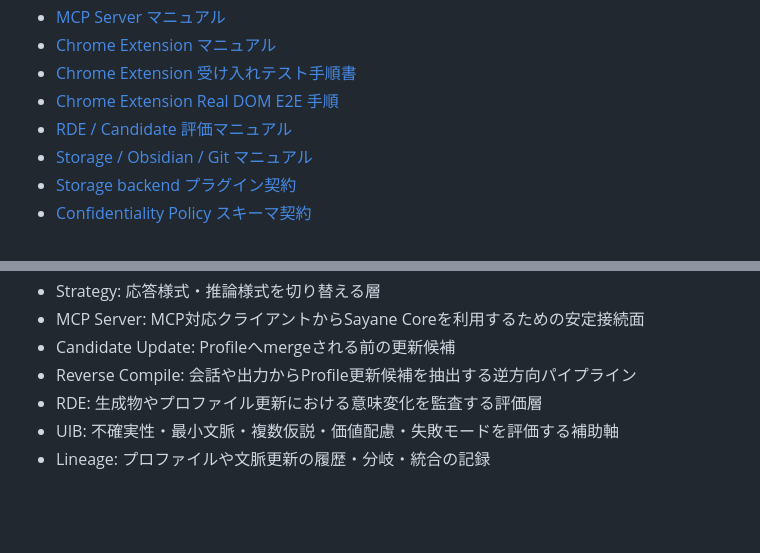
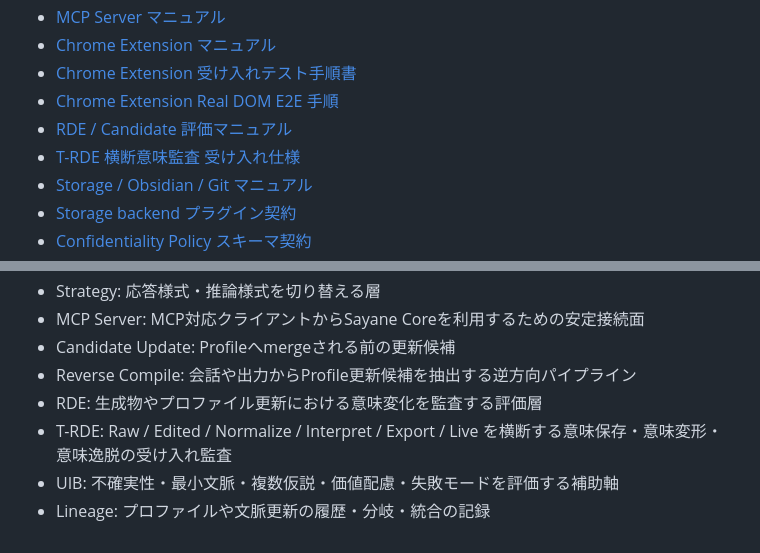
Before and after one commit to zyx-corporation/sayane, a Markdown page: docs/index.md, 2 parts joined by grey strips. Drawn GitHub-style; blank space fills up the shorter version.

Commit message:
Add T-RDE acceptance audit to docs index

```diff
--- a/docs/index.md
+++ b/docs/index.md
@@ -25,6 +25,7 @@ Sayane は、LLM間でユーザーの人格的文脈・価値観・応答様式
 - [Chrome Extension 受け入れテスト手順書](extension-acceptance-test.md)
 - [Chrome Extension Real DOM E2E 手順](extension-real-dom-e2e.md)
 - [RDE / Candidate 評価マニュアル](evaluation-manual.md)
+- [T-RDE 横断意味監査 受け入れ仕様](trde-acceptance-audit.md)
 - [Storage / Obsidian / Git マニュアル](storage-manual.md)
 - [Storage backend プラグイン契約](storage-backend.md)
 - [Confidentiality Policy スキーマ契約](confidentiality-policy-schema.md)
@@ -94,5 +95,6 @@ Sayane の開発は、RDE原則、Issue first、Branch first、TDD/test first、
 - Candidate Update: Profileへmergeされる前の更新候補
 - Reverse Compile: 会話や出力からProfile更新候補を抽出する逆方向パイプライン
 - RDE: 生成物やプロファイル更新における意味変化を監査する評価層
+- T-RDE: Raw / Edited / Normalize / Interpret / Export / Live を横断する意味保存・意味変形・意味逸脱の受け入れ監査
 - UIB: 不確実性・最小文脈・複数仮説・価値配慮・失敗モードを評価する補助軸
 - Lineage: プロファイルや文脈更新の履歴・分岐・統合の記録
```
